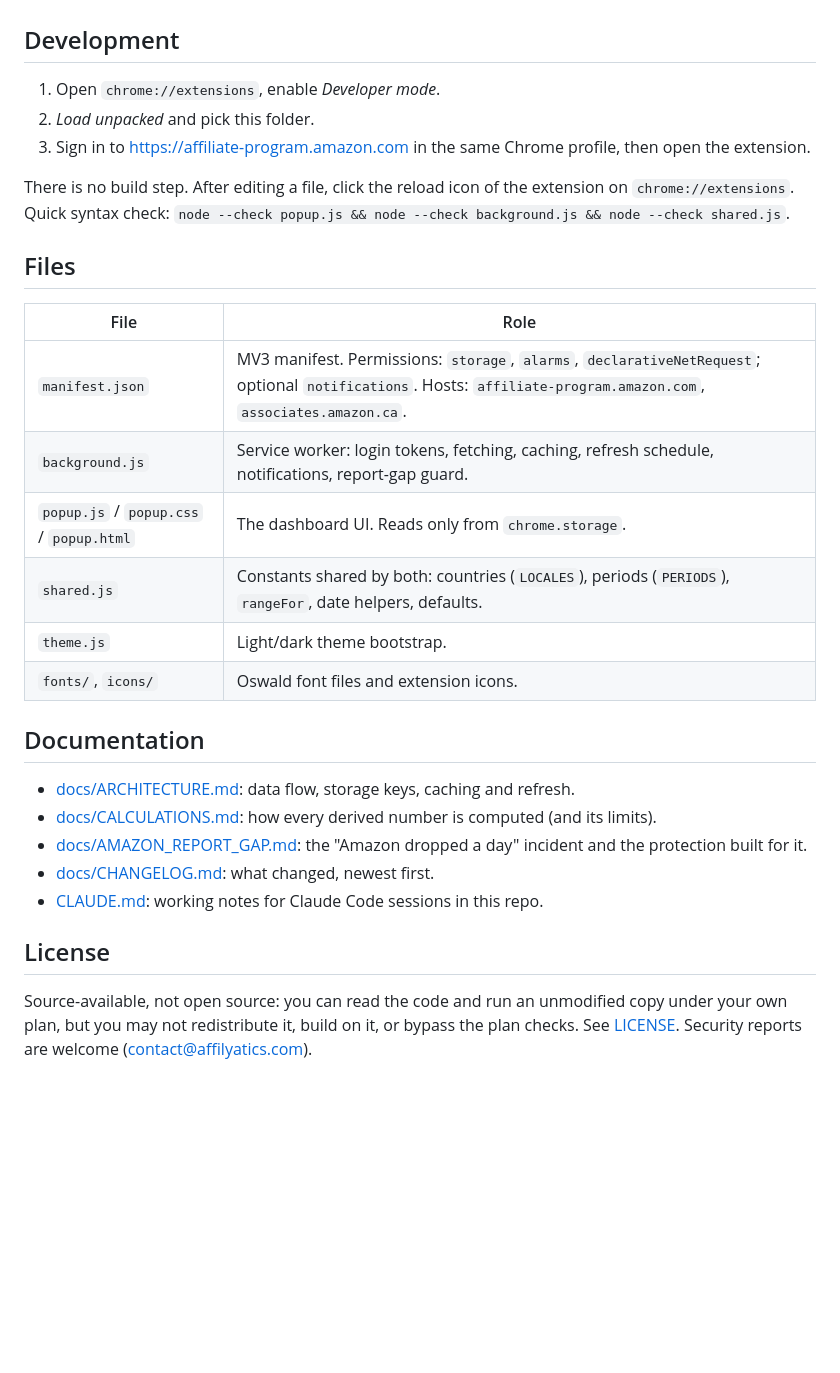
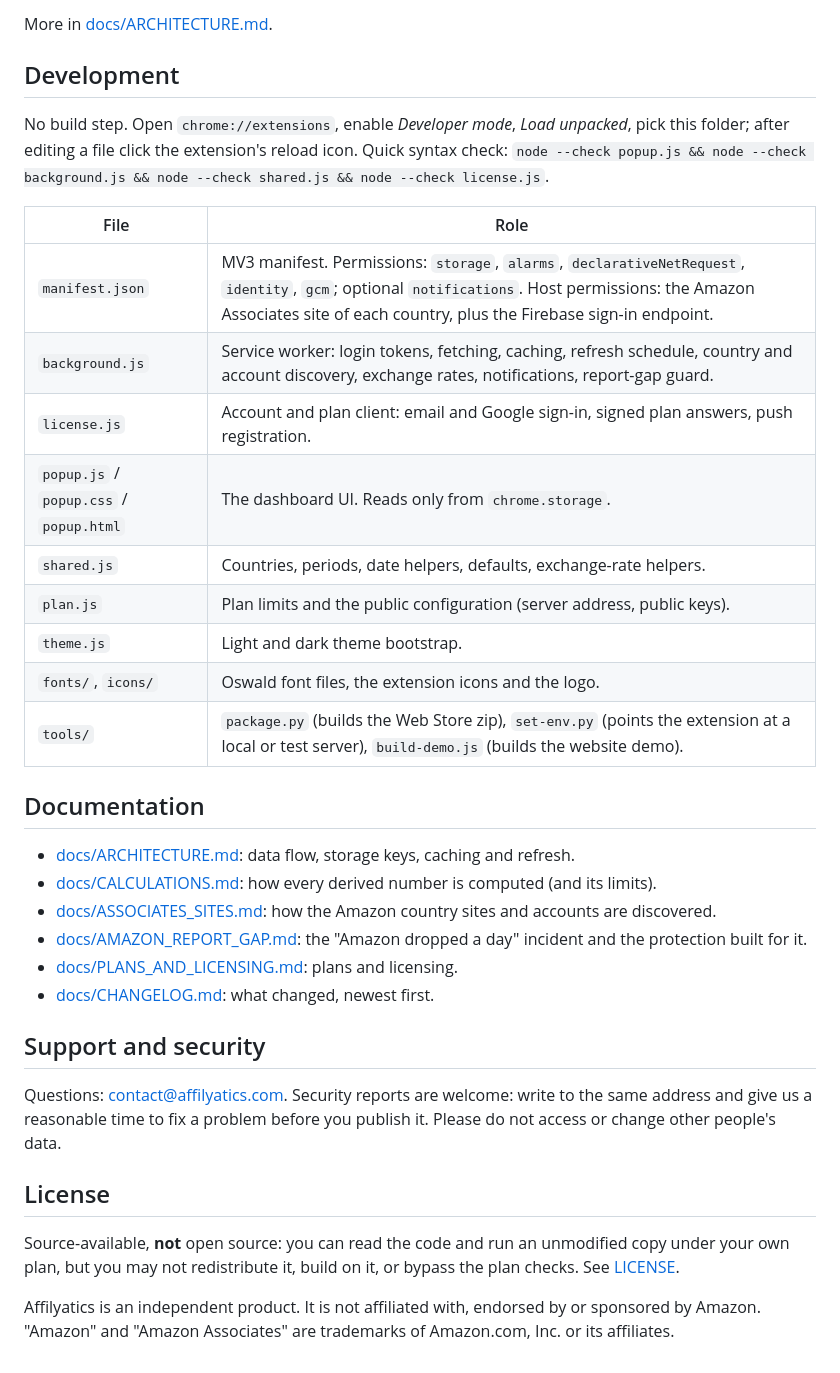
Before and after one commit to nebylba/Affilyatics, a Markdown page: README.md, the part around one of its changes. Rendered like a GitHub page; blank space fills up the shorter version.

```diff
--- a/README.md
+++ b/README.md
@@ -38,32 +95,36 @@ The extension talks to the hosted service at https://affilyatics.com for account
+More in [docs/ARCHITECTURE.md](docs/ARCHITECTURE.md).
 
 ## Development
 
-1. Open `chrome://extensions`, enable *Developer mode*.
-2. *Load unpacked* and pick this folder.
-3. Sign in to <https://affiliate-program.amazon.com> in the same Chrome profile, then open the extension.
-
-There is no build step. After editing a file, click the reload icon of the extension on `chrome://extensions`.
-Quick syntax check: `node --check popup.js && node --check background.js && node --check shared.js`.
-
-## Files
+No build step. Open `chrome://extensions`, enable *Developer mode*, *Load unpacked*, pick this folder; after editing a file click the extension's reload icon. Quick syntax check: `node --check popup.js && node --check background.js && node --check shared.js && node --check license.js`.
 
 | File | Role |
 |---|---|
-| `manifest.json` | MV3 manifest. Permissions: `storage`, `alarms`, `declarativeNetRequest`; optional `notifications`. Hosts: `affiliate-program.amazon.com`, `associates.amazon.ca`. |
-| `background.js` | Service worker: login tokens, fetching, caching, refresh schedule, notifications, report-gap guard. |
+| `manifest.json` | MV3 manifest. Permissions: `storage`, `alarms`, `declarativeNetRequest`, `identity`, `gcm`; optional `notifications`. Host permissions: the Amazon Associates site of each country, plus the Firebase sign-in endpoint. |
+| `background.js` | Service worker: login tokens, fetching, caching, refresh schedule, country and account discovery, exchange rates, notifications, report-gap guard. |
+| `license.js` | Account and plan client: email and Google sign-in, signed plan answers, push registration. |
 | `popup.js` / `popup.css` / `popup.html` | The dashboard UI. Reads only from `chrome.storage`. |
-| `shared.js` | Constants shared by both: countries (`LOCALES`), periods (`PERIODS`), `rangeFor`, date helpers, defaults. |
-| `theme.js` | Light/dark theme bootstrap. |
-| `fonts/`, `icons/` | Oswald font files and extension icons. |
+| `shared.js` | Countries, periods, date helpers, defaults, exchange-rate helpers. |
+| `plan.js` | Plan limits and the public configuration (server address, public keys). |
+| `theme.js` | Light and dark theme bootstrap. |
+| `fonts/`, `icons/` | Oswald font files, the extension icons and the logo. |
+| `tools/` | `package.py` (builds the Web Store zip), `set-env.py` (points the extension at a local or test server), `build-demo.js` (builds the website demo). |
 
 ## Documentation
 
 - [docs/ARCHITECTURE.md](docs/ARCHITECTURE.md): data flow, storage keys, caching and refresh.
 - [docs/CALCULATIONS.md](docs/CALCULATIONS.md): how every derived number is computed (and its limits).
+- [docs/ASSOCIATES_SITES.md](docs/ASSOCIATES_SITES.md): how the Amazon country sites and accounts are discovered.
 - [docs/AMAZON_REPORT_GAP.md](docs/AMAZON_REPORT_GAP.md): the "Amazon dropped a day" incident and the protection built for it.
+- [docs/PLANS_AND_LICENSING.md](docs/PLANS_AND_LICENSING.md): plans and licensing.
 - [docs/CHANGELOG.md](docs/CHANGELOG.md): what changed, newest first.
-- [CLAUDE.md](CLAUDE.md): working notes for Claude Code sessions in this repo.
+
+## Support and security
+
+Questions: <contact@affilyatics.com>. Security reports are welcome: write to the same address and give us a reasonable time to fix a problem before you publish it. Please do not access or change other people's data.
 
 ## License
 
-Source-available, not open source: you can read the code and run an unmodified copy under your own plan, but you may not redistribute it, build on it, or bypass the plan checks. See [LICENSE](LICENSE). Security reports are welcome (contact@affilyatics.com).
+Source-available, **not** open source: you can read the code and run an unmodified copy under your own plan, but you may not redistribute it, build on it, or bypass the plan checks. See [LICENSE](LICENSE).
+
+Affilyatics is an independent product. It is not affiliated with, endorsed by or sponsored by Amazon. "Amazon" and "Amazon Associates" are trademarks of Amazon.com, Inc. or its affiliates.
```
Also changed, not shown: other parts of README.md (+85 -28 lines), docs/CHANGELOG.md (+1 -0 lines), docs/images/dashboard-dark.png (added), docs/images/dashboard-light.png (added), docs/images/free-plan.png (added), docs/images/hero.png (added), docs/images/icon.png (added), docs/images/social-preview.png (added).
